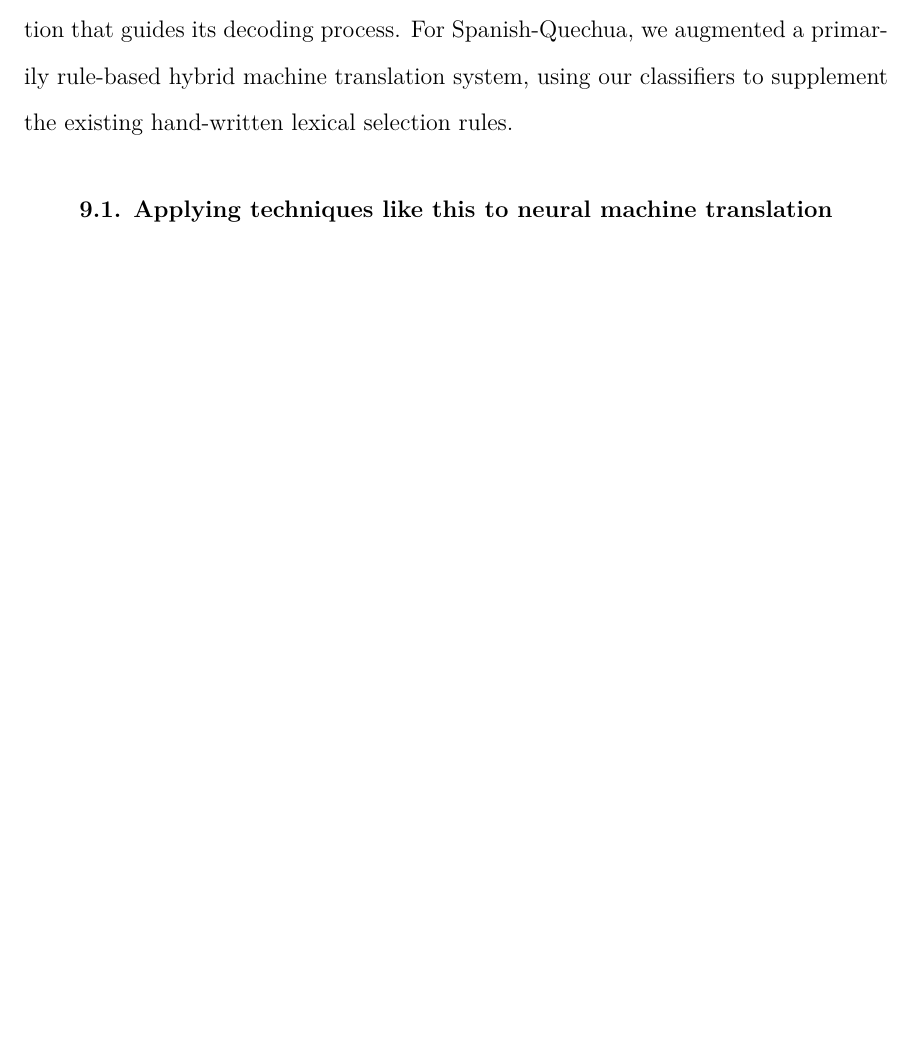
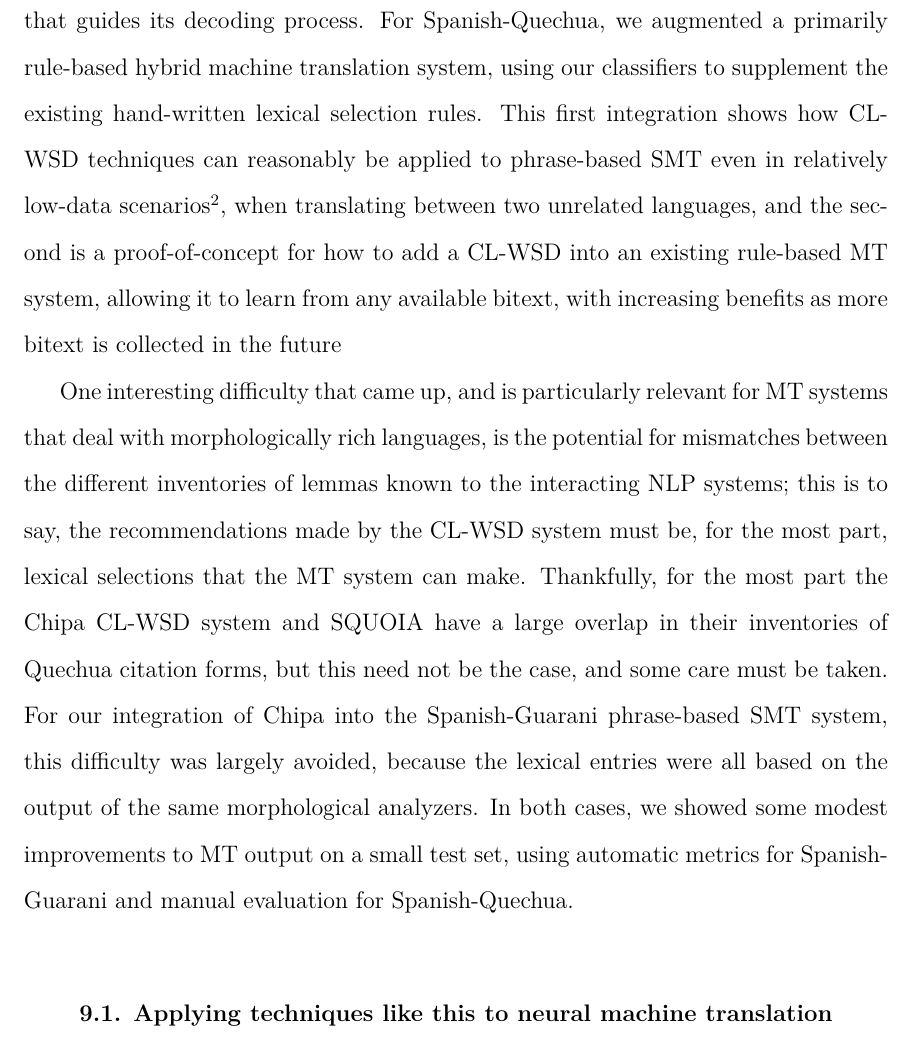
Before and after one commit to alexrudnick/dissertation, a LaTeX thesis (dissertation/dissertation.tex, which reads dissertation/conclusions.tex): part of page 147 of 164 before the commit and part of page 148 of 165 after it, cut so that both start at the same text, the shorter picture padded with empty space. Compiled offline with XeLaTeX.

Commit message:
more summarization

```diff
--- a/dissertation/conclusions.tex
+++ b/dissertation/conclusions.tex
@@ -90,7 +121,28 @@ Spanish-Guarani\footnote{Ignoring, for the moment, the admittedly substantial
 problem of morphological generation.} that uses Chipa classifiers in a feature
 function that guides its decoding process. For Spanish-Quechua, we augmented a
 primarily rule-based hybrid machine translation system, using our classifiers
-to supplement the existing hand-written lexical selection rules.
+to supplement the existing hand-written lexical selection rules. This first
+integration shows how CL-WSD techniques can reasonably be applied to
+phrase-based SMT even in relatively low-data scenarios\footnote{There is prior
+work on using CL-WSD for SMT; see Section \ref{sec:clwsd-smt}.}, when
+translating between two unrelated languages, and the second is a
+proof-of-concept for how to add a CL-WSD into an existing rule-based MT system,
+allowing it to learn from any available bitext, with increasing benefits as
+more bitext is collected in the future
+
+One interesting difficulty that came up, and is particularly relevant for MT
+systems that deal with morphologically rich languages, is the potential for
+mismatches between the different inventories of lemmas known to the interacting
+NLP systems; this is to say, the recommendations made by the CL-WSD system must
+be, for the most part, lexical selections that the MT system can make.
+Thankfully, for the most part the Chipa CL-WSD system and SQUOIA have a large
+overlap in their inventories of Quechua citation forms, but this need not be
+the case, and some care must be taken. For our integration of Chipa into the
+Spanish-Guarani phrase-based SMT system, this difficulty was largely avoided,
+because the lexical entries were all based on the output of the same
+morphological analyzers. In both cases, we showed some modest improvements to
+MT output on a small test set, using automatic metrics for Spanish-Guarani and
+manual evaluation for Spanish-Quechua.
 
 \section{Applying techniques like this to neural machine translation}
 During the course of this work, the field of machine translation has undergone
```
Also changed, not shown: dissertation/relatedwork.tex (+1 -0 lines), dissertation/conclusions.tex (39 more changed lines).
